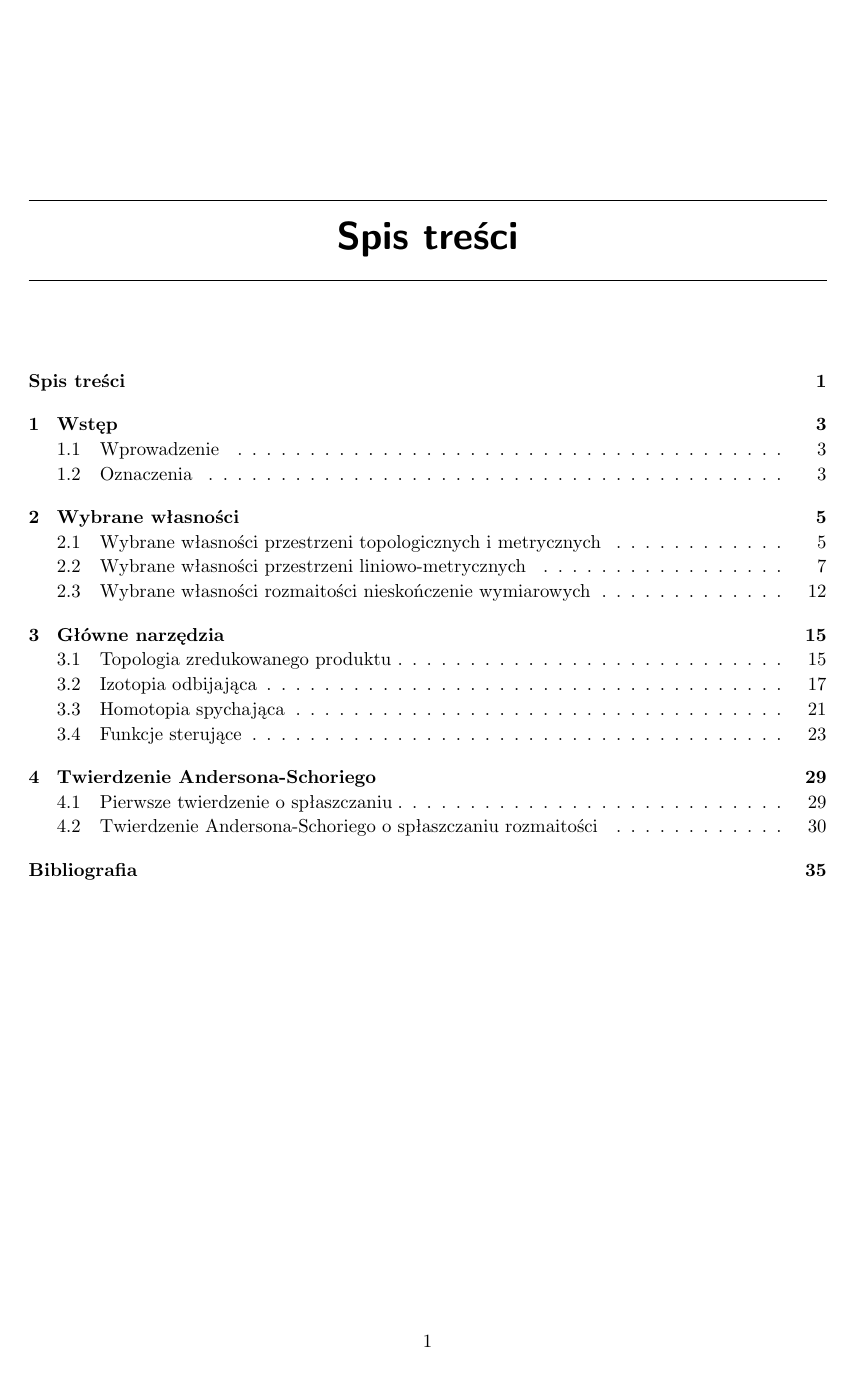
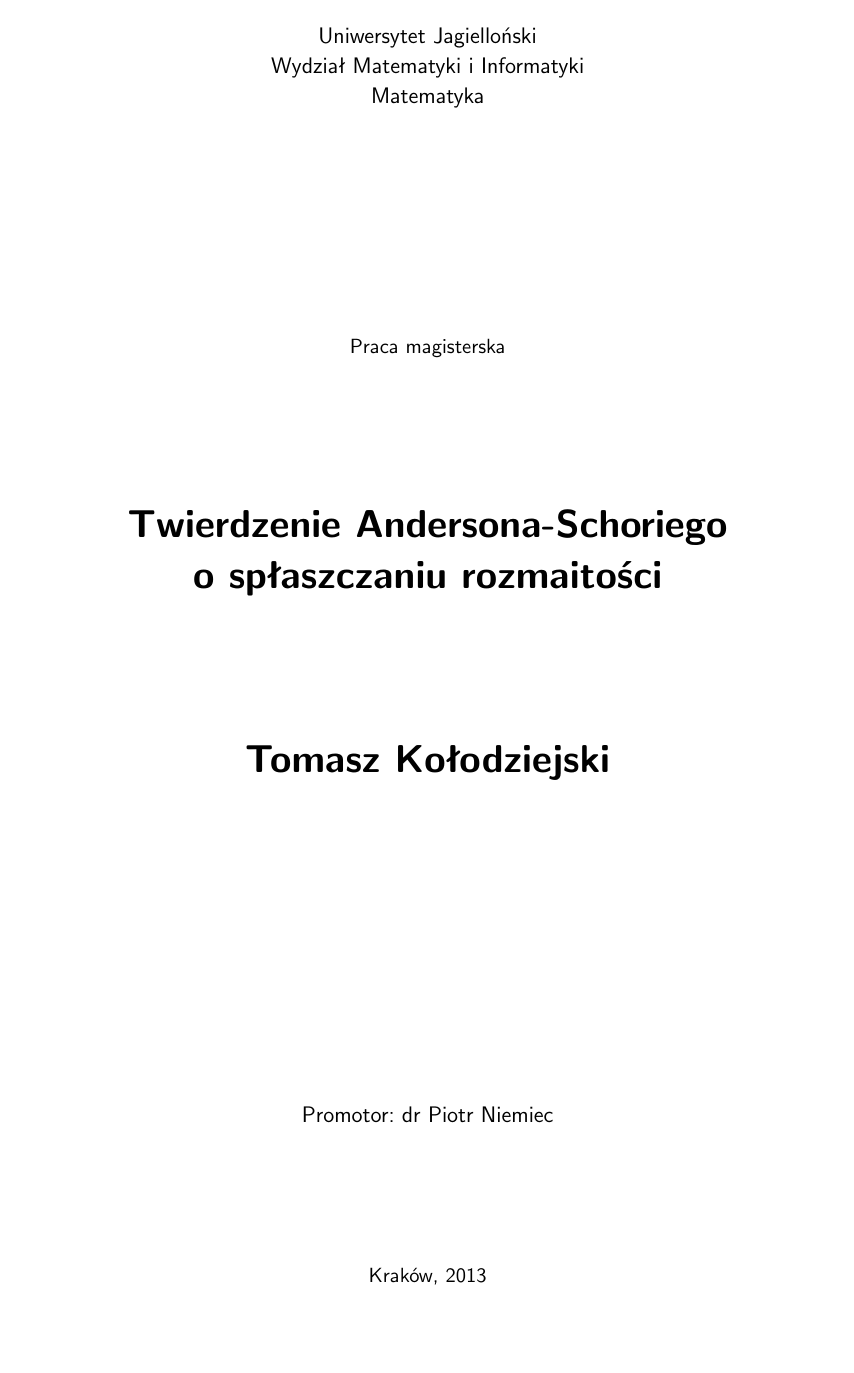
Before and after one commit to neojski/mgr, a LaTeX book (mgr.tex, which reads front.tex): page 1 of 35 before the commit and page 1 of 37 after it. Compiled offline with pdfLaTeX.

Commit message:
Add title page

```diff
--- /dev/null
+++ b/front.tex
@@ -0,0 +1,45 @@
+\pagestyle{empty}
+\sffamily
+
+\noindent
+\begin{center}
+    \Large
+    Uniwersytet Jagielloński\\
+    Wydział Matematyki i Informatyki\\
+    Matematyka
+\end{center}
+
+\vfill\vfill
+\begin{center}
+    \large
+    Praca magisterska\\
+\end{center}
+
+\vfill
+\begin{center}
+    \Huge\bfseries
+    Twierdzenie Andersona-Schoriego o~spłaszczaniu rozmaitości
+\end{center}
+
+\vfill
+\begin{center}
+    \Huge\bfseries
+    Tomasz Kołodziejski
+\end{center}
+
+\vfill\vfill\vfill
+\begin{center}
+    \Large
+    Promotor: dr Piotr Niemiec
+\end{center}
+
+\vfill
+\begin{center}
+\large
+    Kraków, 2013
+\end{center}
+
+\cleardoublepage
+
+\normalfont
+\tableofcontents
```
Also changed, not shown: mgr.tex (+1 -2 lines).
